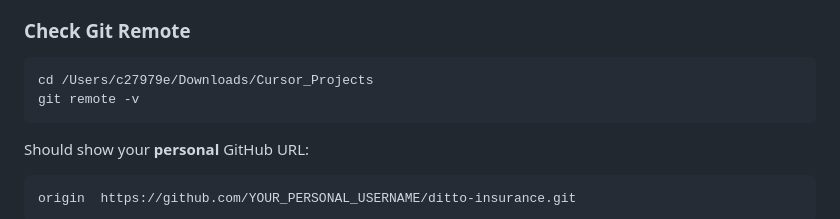
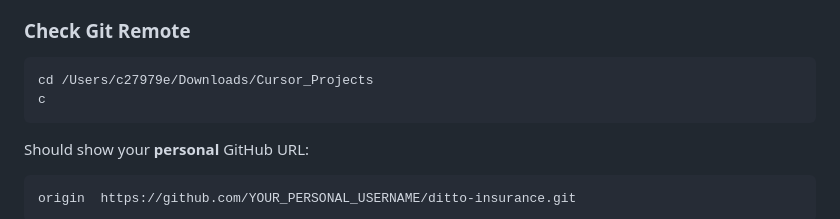
Before and after one commit to kvkalyan37/ditto-insurance-analytics, a Markdown page: SWITCH_TO_PERSONAL_ACCOUNTS.md, the part around one of its changes. GitHub-like rendering.

````diff
--- a/SWITCH_TO_PERSONAL_ACCOUNTS.md
+++ b/SWITCH_TO_PERSONAL_ACCOUNTS.md
@@ -99,7 +99,7 @@ git push -u origin main
 
 ```bash
 cd /Users/c27979e/Downloads/Cursor_Projects
-git remote -v
+c
 ```
 
 Should show your **personal** GitHub URL:
````
Also changed, not shown: other parts of SWITCH_TO_PERSONAL_ACCOUNTS.md (+2 -0 lines).
